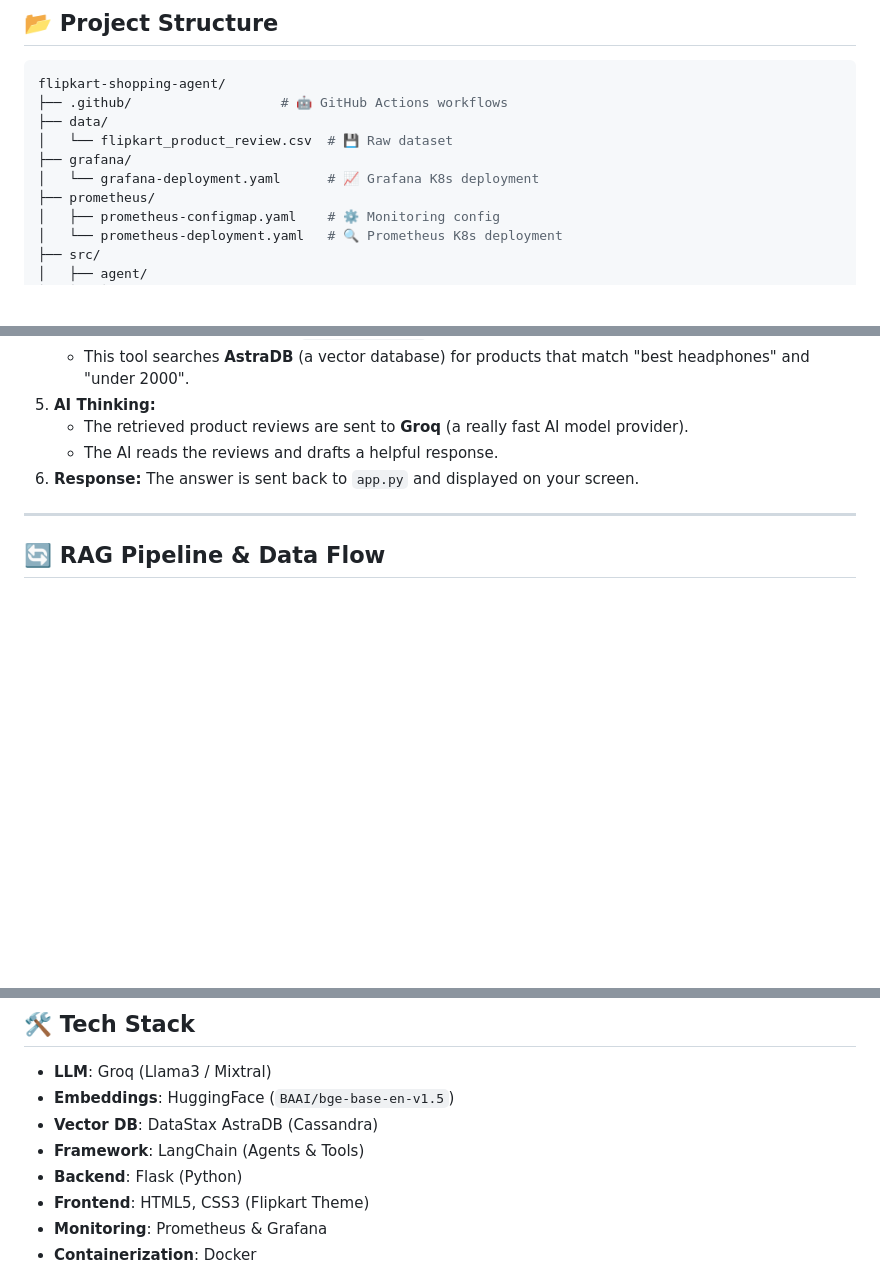
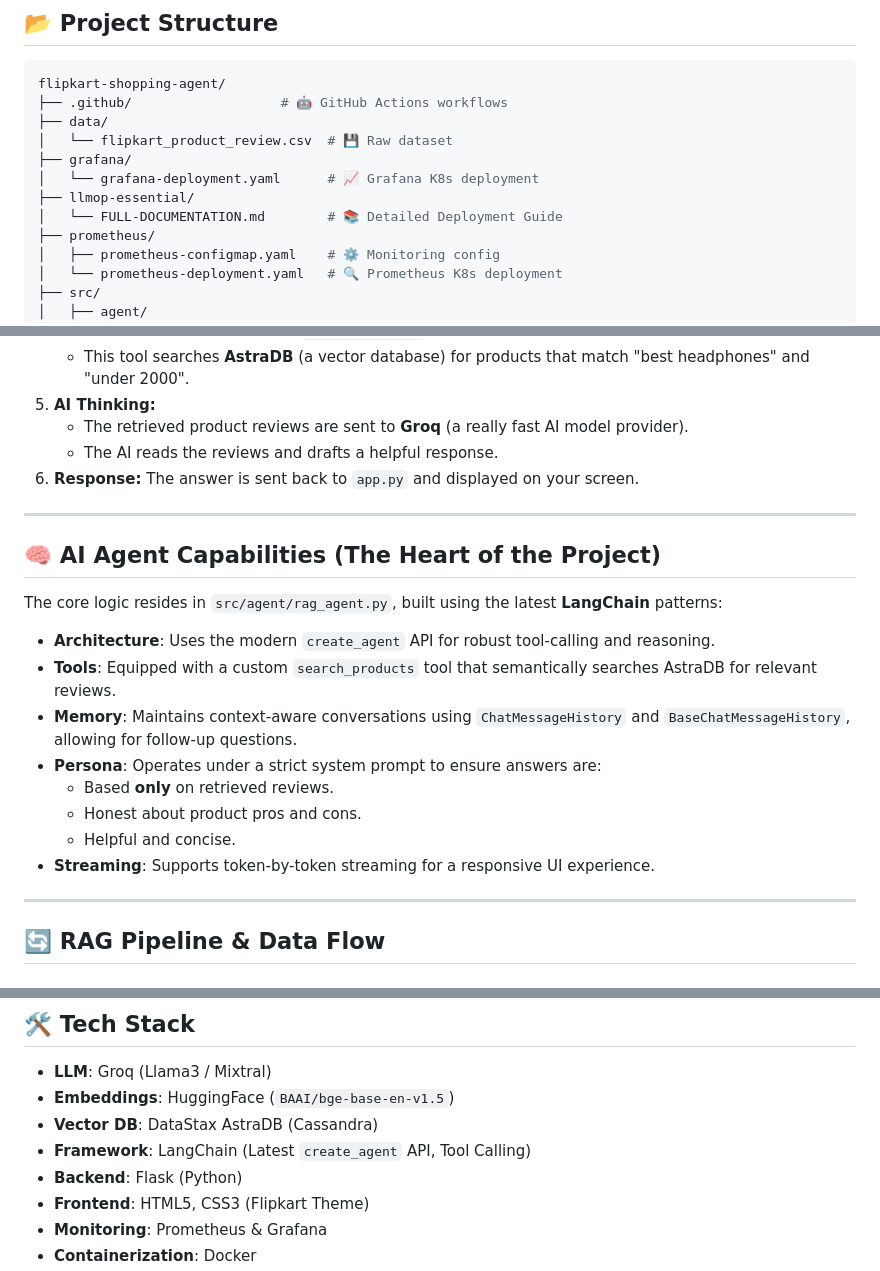
Before and after one commit to farhanrhine/flipkart-shopping-agent, a Markdown page: README.md, 3 parts joined by grey strips. GitHub-like rendering; blank space fills up the shorter version.

Commit message:
add agent description

```diff
--- a/README.md
+++ b/README.md
@@ -24,6 +24,8 @@ flipkart-shopping-agent/
 │   └── flipkart_product_review.csv  # 💾 Raw dataset
 ├── grafana/
 │   └── grafana-deployment.yaml      # 📈 Grafana K8s deployment
+├── llmop-essential/
+│   └── FULL-DOCUMENTATION.md        # 📚 Detailed Deployment Guide
 ├── prometheus/
 │   ├── prometheus-configmap.yaml    # ⚙️ Monitoring config
 │   └── prometheus-deployment.yaml   # 🔍 Prometheus K8s deployment
@@ -65,6 +66,21 @@ flipkart-shopping-agent/
     - The retrieved product reviews are sent to **Groq** (a really fast AI model provider).
     - The AI reads the reviews and drafts a helpful response.
 6. **Response:** The answer is sent back to `app.py` and displayed on your screen.
+
+---
+
+## 🧠 AI Agent Capabilities (The Heart of the Project)
+
+The core logic resides in `src/agent/rag_agent.py`, built using the latest **LangChain** patterns:
+
+- **Architecture**: Uses the modern `create_agent` API for robust tool-calling and reasoning.
+- **Tools**: Equipped with a custom `search_products` tool that semantically searches AstraDB for relevant reviews.
+- **Memory**: Maintains context-aware conversations using `ChatMessageHistory` and `BaseChatMessageHistory`, allowing for follow-up questions.
+- **Persona**: Operates under a strict system prompt to ensure answers are:
+  - Based **only** on retrieved reviews.
+  - Honest about product pros and cons.
+  - Helpful and concise.
+- **Streaming**: Supports token-by-token streaming for a responsive UI experience.
 
 ---
 
@@ -89,7 +105,7 @@ We use **AstraDB (Cassandra)** as our vector store to enable semantic search cap
 - **LLM**: Groq (Llama3 / Mixtral)
 - **Embeddings**: HuggingFace (`BAAI/bge-base-en-v1.5`)
 - **Vector DB**: DataStax AstraDB (Cassandra)
-- **Framework**: LangChain (Agents & Tools)
+- **Framework**: LangChain (Latest `create_agent` API, Tool Calling)
 - **Backend**: Flask (Python)
 - **Frontend**: HTML5, CSS3 (Flipkart Theme)
 - **Monitoring**: Prometheus & Grafana
```
Also changed, not shown: other parts of README.md (+1 -2 lines).
